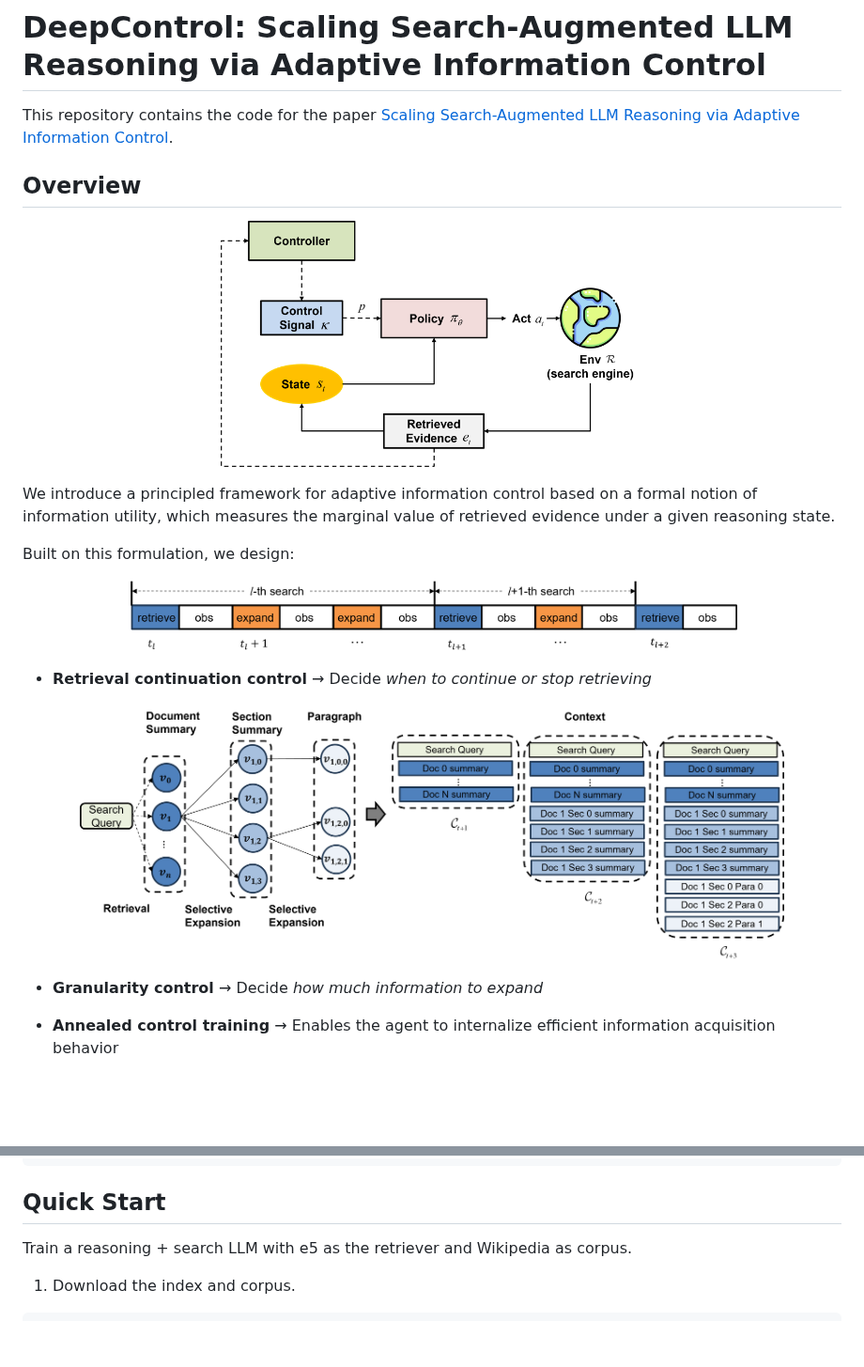
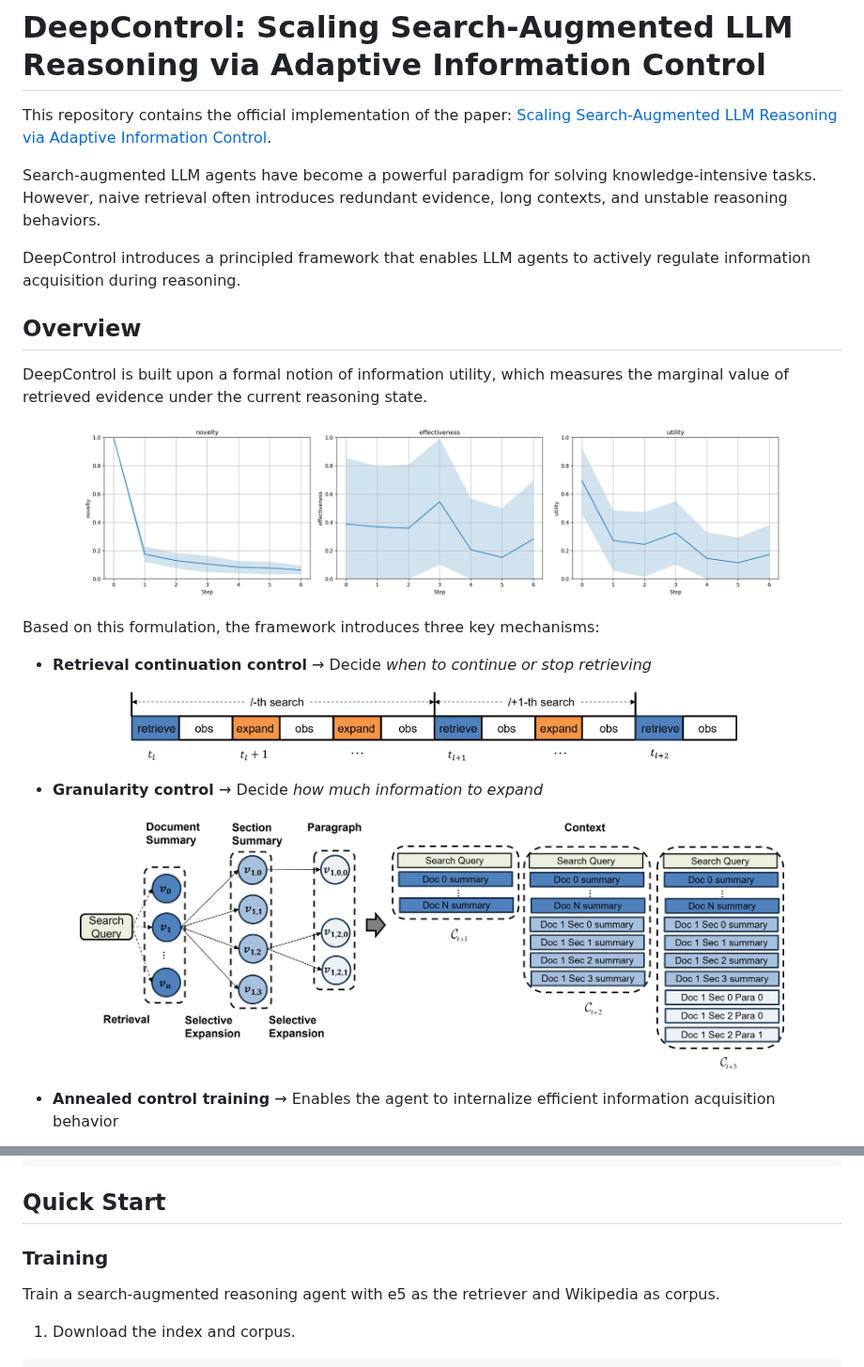
Before and after one commit to xiongsiheng/DeepControl, a Markdown page: README.md, 2 parts joined by grey strips. Shown at 94% size. Drawn GitHub-style; pictures changed too: misc/utility_curves.png (added); blank space fills up the shorter version.

```diff
--- a/README.md
+++ b/README.md
@@ -1,30 +1,35 @@
 # DeepControl: Scaling Search-Augmented LLM Reasoning via Adaptive Information Control
 
-This repository contains the code for the paper [Scaling Search-Augmented LLM Reasoning via Adaptive Information Control](https://www.arxiv.org/pdf/2602.01672).
+This repository contains the official implementation of the paper: [Scaling Search-Augmented LLM Reasoning via Adaptive Information Control](https://openreview.net/pdf?id=nGEWOtne5c).
+
+Search-augmented LLM agents have become a powerful paradigm for solving knowledge-intensive tasks.
+However, naive retrieval often introduces redundant evidence, long contexts, and unstable reasoning behaviors.
+
+DeepControl introduces a principled framework that enables LLM agents to actively regulate information acquisition during reasoning.
 
 ## Overview
 
+DeepControl is built upon a formal notion of information utility, which measures the marginal value of retrieved evidence under the current reasoning state.
+
 <p align="center">
-  <img src="https://raw.githubusercontent.com/xiongsiheng/DeepControl/main/misc/Framework.png" width="450">
+  <img src="https://raw.githubusercontent.com/xiongsiheng/DeepControl/main/misc/utility_curves.png" width="750">
 </p>
 
-We introduce a principled framework for adaptive information control based on a formal notion of information utility, which measures the marginal value of retrieved evidence under a given reasoning state.
+Based on this formulation, the framework introduces three key mechanisms:
 
-Built on this formulation, we design:
+* **Retrieval continuation control**
+  → Decide *when to continue or stop retrieving*
 
 <p align="center">
   <img src="https://raw.githubusercontent.com/xiongsiheng/DeepControl/main/misc/search_definition.png" width="650">
 </p>
 
-* **Retrieval continuation control**
-  → Decide *when to continue or stop retrieving*
+* **Granularity control**
+  → Decide *how much information to expand*
 
 <p align="center">
   <img src="https://raw.githubusercontent.com/xiongsiheng/DeepControl/main/misc/Granularity_control.png" width="750">
 </p>
 
-* **Granularity control**
-  → Decide *how much information to expand*
-
 * **Annealed control training**
   → Enables the agent to internalize efficient information acquisition behavior
@@ -89,7 +98,8 @@ pip install uvicorn fastapi
 
 ## Quick Start
 
-Train a reasoning + search LLM with e5 as the retriever and Wikipedia as corpus.
+### Training
+Train a search-augmented reasoning agent with e5 as the retriever and Wikipedia as corpus.
 
 1. Download the index and corpus.
 
```
Also changed, not shown: other parts of README.md (+67 -3 lines), 11 other files.
